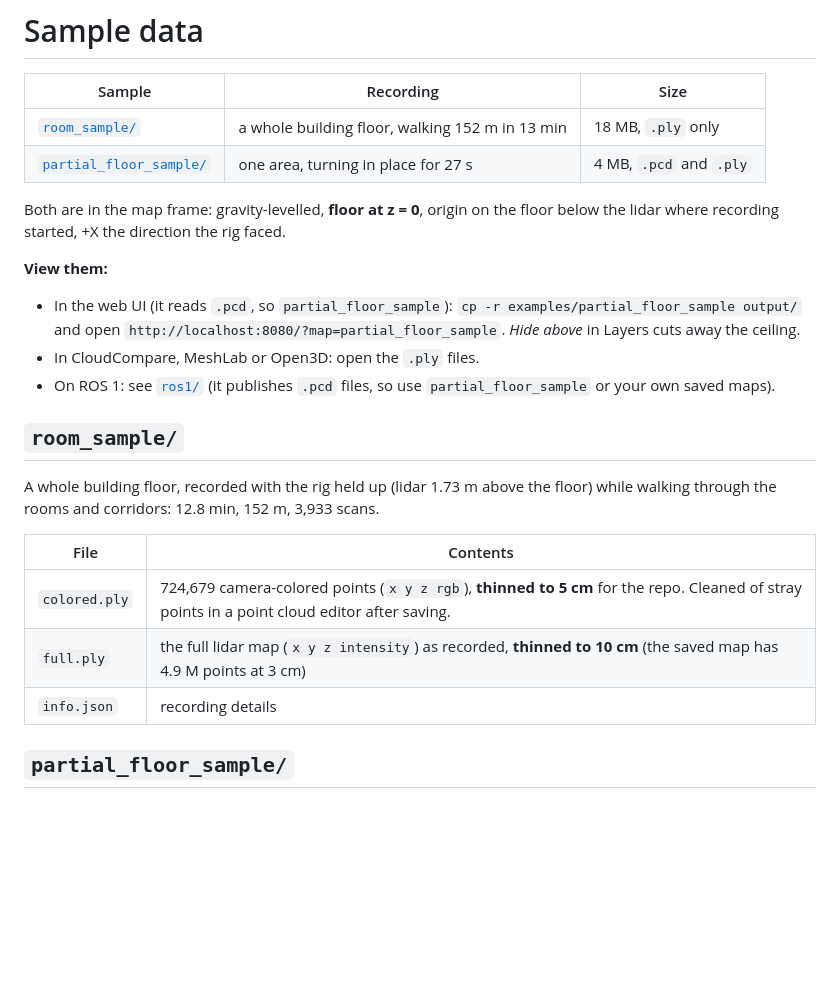
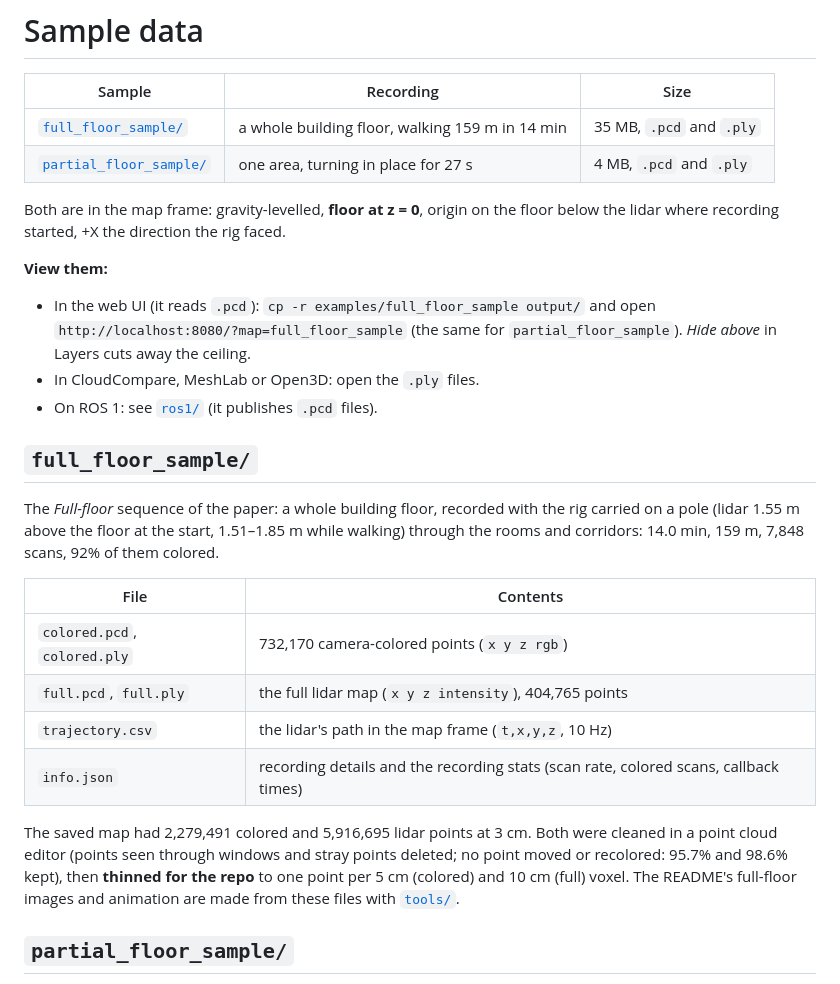
Before and after one commit to kouya-marino/RGB-LiDAR-Fusion, a Markdown page: examples/README.md, the part around the change. Drawn GitHub-style; blank space fills up the shorter version.

```diff
--- a/examples/README.md
+++ b/examples/README.md
@@ -2,25 +2,28 @@
 
 | Sample | Recording | Size |
 |---|---|---|
-| [`room_sample/`](room_sample/) | a whole building floor, walking 152 m in 13 min | 18 MB, `.ply` only |
+| [`full_floor_sample/`](full_floor_sample/) | a whole building floor, walking 159 m in 14 min | 35 MB, `.pcd` and `.ply` |
 | [`partial_floor_sample/`](partial_floor_sample/) | one area, turning in place for 27 s | 4 MB, `.pcd` and `.ply` |
 
 Both are in the map frame: gravity-levelled, **floor at z = 0**, origin on the floor below the lidar where recording started, +X the direction the rig faced.
 
 **View them:**
-- In the web UI (it reads `.pcd`, so `partial_floor_sample`): `cp -r examples/partial_floor_sample output/` and open `http://localhost:8080/?map=partial_floor_sample`. *Hide above* in Layers cuts away the ceiling.
+- In the web UI (it reads `.pcd`): `cp -r examples/full_floor_sample output/` and open `http://localhost:8080/?map=full_floor_sample` (the same for `partial_floor_sample`). *Hide above* in Layers cuts away the ceiling.
 - In CloudCompare, MeshLab or Open3D: open the `.ply` files.
-- On ROS 1: see [`ros1/`](../ros1/) (it publishes `.pcd` files, so use `partial_floor_sample` or your own saved maps).
+- On ROS 1: see [`ros1/`](../ros1/) (it publishes `.pcd` files).
 
-## `room_sample/`
+## `full_floor_sample/`
 
-A whole building floor, recorded with the rig held up (lidar 1.73 m above the floor) while walking through the rooms and corridors: 12.8 min, 152 m, 3,933 scans.
+The *Full-floor* sequence of the paper: a whole building floor, recorded with the rig carried on a pole (lidar 1.55 m above the floor at the start, 1.51–1.85 m while walking) through the rooms and corridors: 14.0 min, 159 m, 7,848 scans, 92% of them colored.
 
 | File | Contents |
 |---|---|
-| `colored.ply` | 724,679 camera-colored points (`x y z rgb`), **thinned to 5 cm** for the repo. Cleaned of stray points in a point cloud editor after saving. |
-| `full.ply` | the full lidar map (`x y z intensity`) as recorded, **thinned to 10 cm** (the saved map has 4.9 M points at 3 cm) |
-| `info.json` | recording details |
+| `colored.pcd`, `colored.ply` | 732,170 camera-colored points (`x y z rgb`) |
+| `full.pcd`, `full.ply` | the full lidar map (`x y z intensity`), 404,765 points |
+| `trajectory.csv` | the lidar's path in the map frame (`t,x,y,z`, 10 Hz) |
+| `info.json` | recording details and the recording stats (scan rate, colored scans, callback times) |
+
+The saved map had 2,279,491 colored and 5,916,695 lidar points at 3 cm. Both were cleaned in a point cloud editor (points seen through windows and stray points deleted; no point moved or recolored: 95.7% and 98.6% kept), then **thinned for the repo** to one point per 5 cm (colored) and 10 cm (full) voxel. The README's full-floor images and animation are made from these files with [`tools/`](../tools/).
 
 ## `partial_floor_sample/`
 
```
Also changed, not shown: README.md (+3 -3 lines), tools/README.md (+2 -0 lines), docs/images/full_room_oblique.jpg, docs/images/full_room_topdown.jpg, 11 other files.
